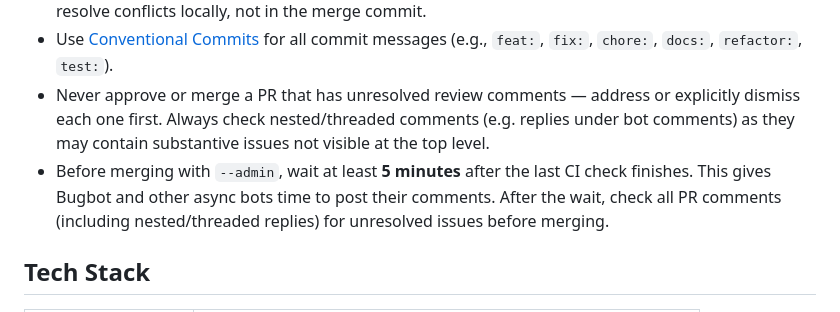
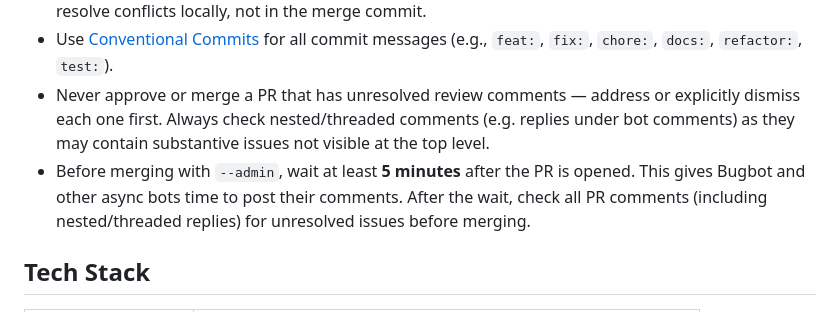
Before and after one commit to Topsort/topsort.js, a Markdown page: CLAUDE.md, the part around the change. Rendered like a GitHub page.

Commit message:
docs: change 5-min wait rule from CI finish to PR open
Co-Authored-By: Claude Opus 4.6 (1M context) <noreply@anthropic.com>

```diff
--- a/CLAUDE.md
+++ b/CLAUDE.md
@@ -14,7 +14,7 @@ topsort.js is the official `@topsort/sdk` -- a fully typed TypeScript client for
 - Keep branches up to date with `main` before merging — rebase or merge `main` into your branch to resolve conflicts locally, not in the merge commit.
 - Use [Conventional Commits](https://www.conventionalcommits.org/) for all commit messages (e.g., `feat:`, `fix:`, `chore:`, `docs:`, `refactor:`, `test:`).
 - Never approve or merge a PR that has unresolved review comments — address or explicitly dismiss each one first. Always check nested/threaded comments (e.g. replies under bot comments) as they may contain substantive issues not visible at the top level.
-- Before merging with `--admin`, wait at least **5 minutes** after the last CI check finishes. This gives Bugbot and other async bots time to post their comments. After the wait, check all PR comments (including nested/threaded replies) for unresolved issues before merging.
+- Before merging with `--admin`, wait at least **5 minutes** after the PR is opened. This gives Bugbot and other async bots time to post their comments. After the wait, check all PR comments (including nested/threaded replies) for unresolved issues before merging.
 
 ## Tech Stack
 
```
